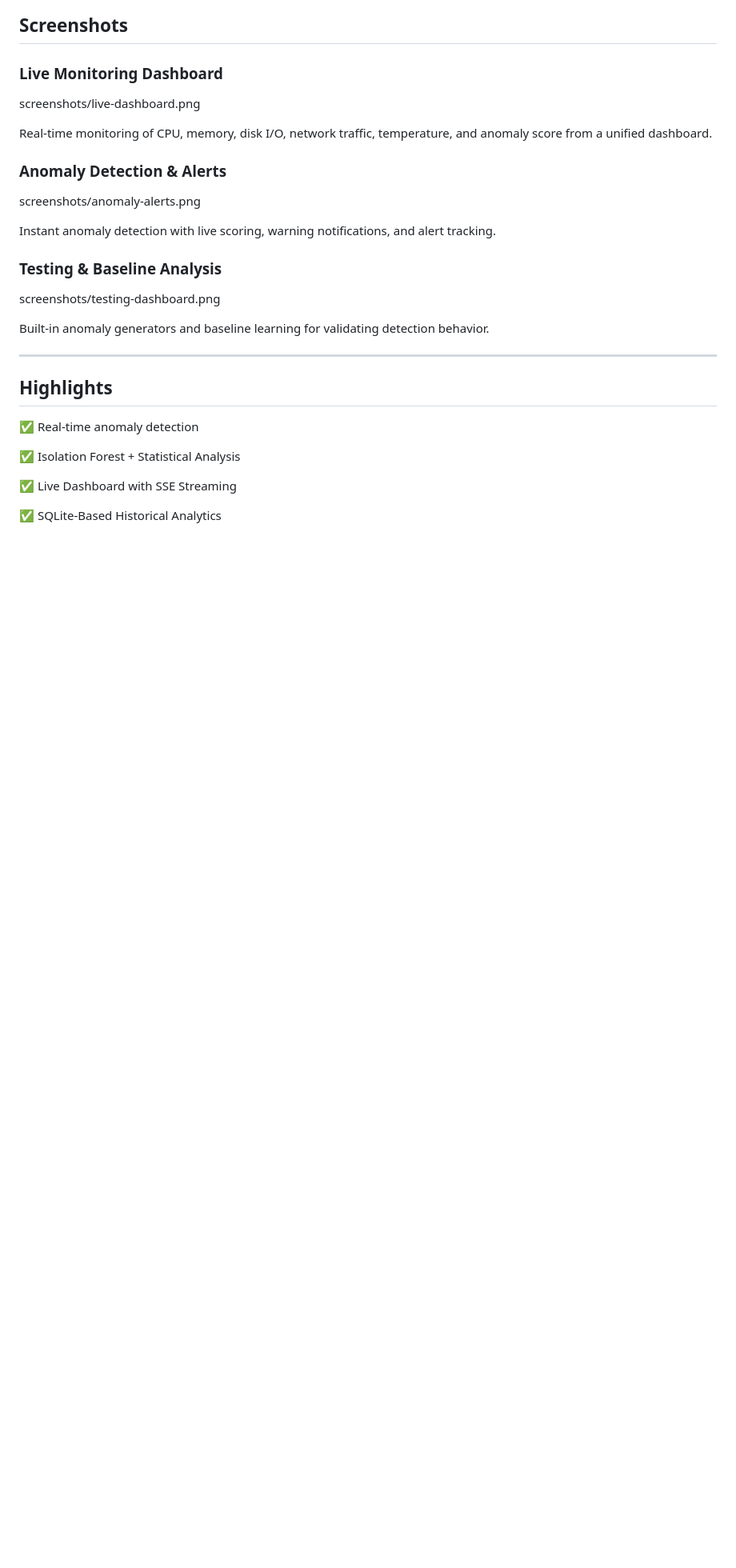
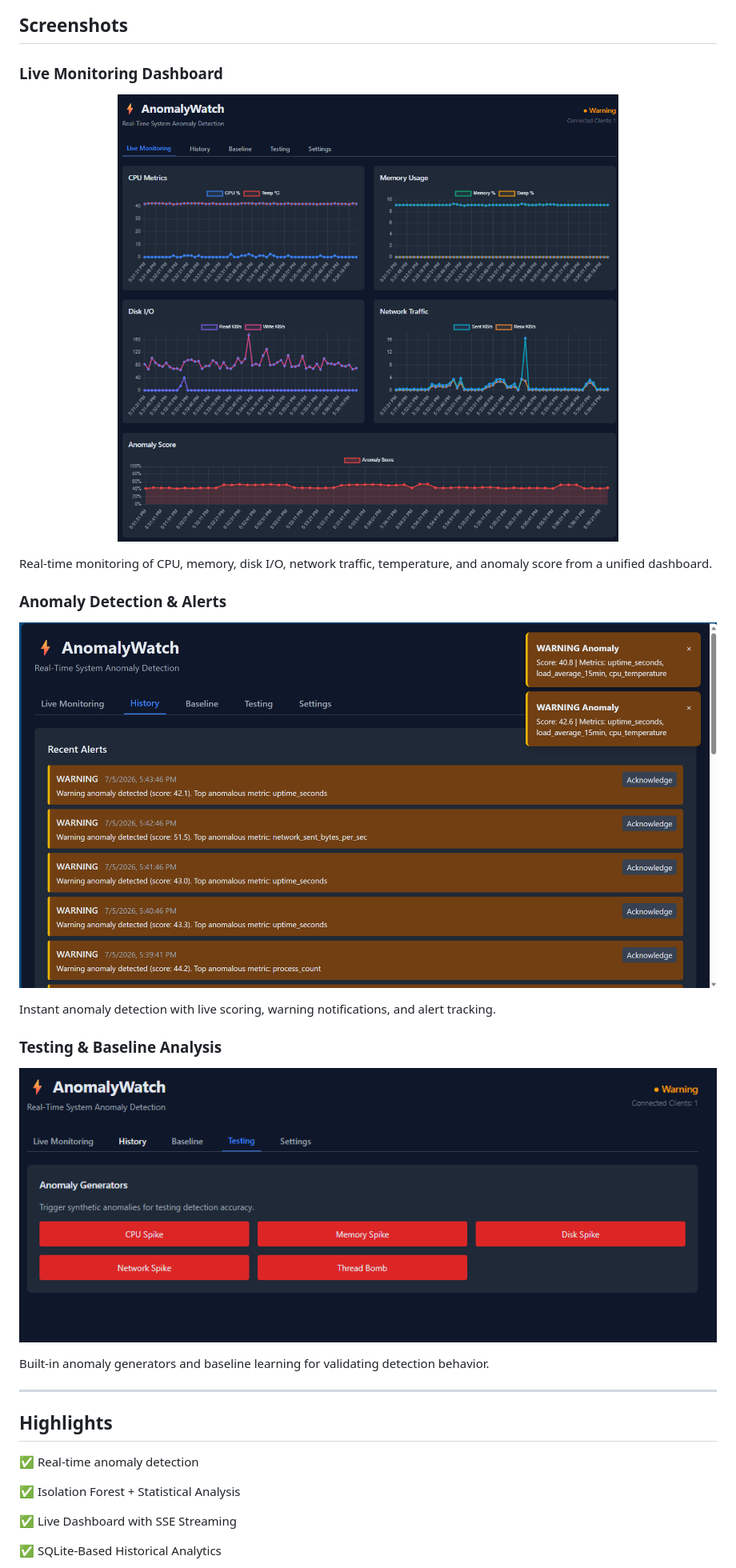
Before and after one commit to atjay2002/anomaly-watch-, a Markdown page: README.md, the part around the change. Shown at 80% size. Drawn GitHub-style; blank space fills up the shorter version.

Commit message:
Add README screenshots

```diff
--- a/README.md
+++ b/README.md
@@ -12,19 +12,25 @@ Built with Python and Flask, the platform combines real-time monitoring, anomaly
 
 ### Live Monitoring Dashboard
 
-screenshots/live-dashboard.png
+<p align="center">
+  <img src="screenshots/live-dashboard.png" alt="Live Dashboard">
+</p>
 
 Real-time monitoring of CPU, memory, disk I/O, network traffic, temperature, and anomaly score from a unified dashboard.
 
 ### Anomaly Detection & Alerts
 
-screenshots/anomaly-alerts.png
+<p align="center">
+  <img src="screenshots/anomaly-alerts.png" alt="Live Dashboard">
+</p>
 
 Instant anomaly detection with live scoring, warning notifications, and alert tracking.
 
 ### Testing & Baseline Analysis
 
-screenshots/testing-dashboard.png
+<p align="center">
+  <img src="screenshots/testing-dashboard.png" alt="Live Dashboard">
+</p>
 
 Built-in anomaly generators and baseline learning for validating detection behavior.
 
```
